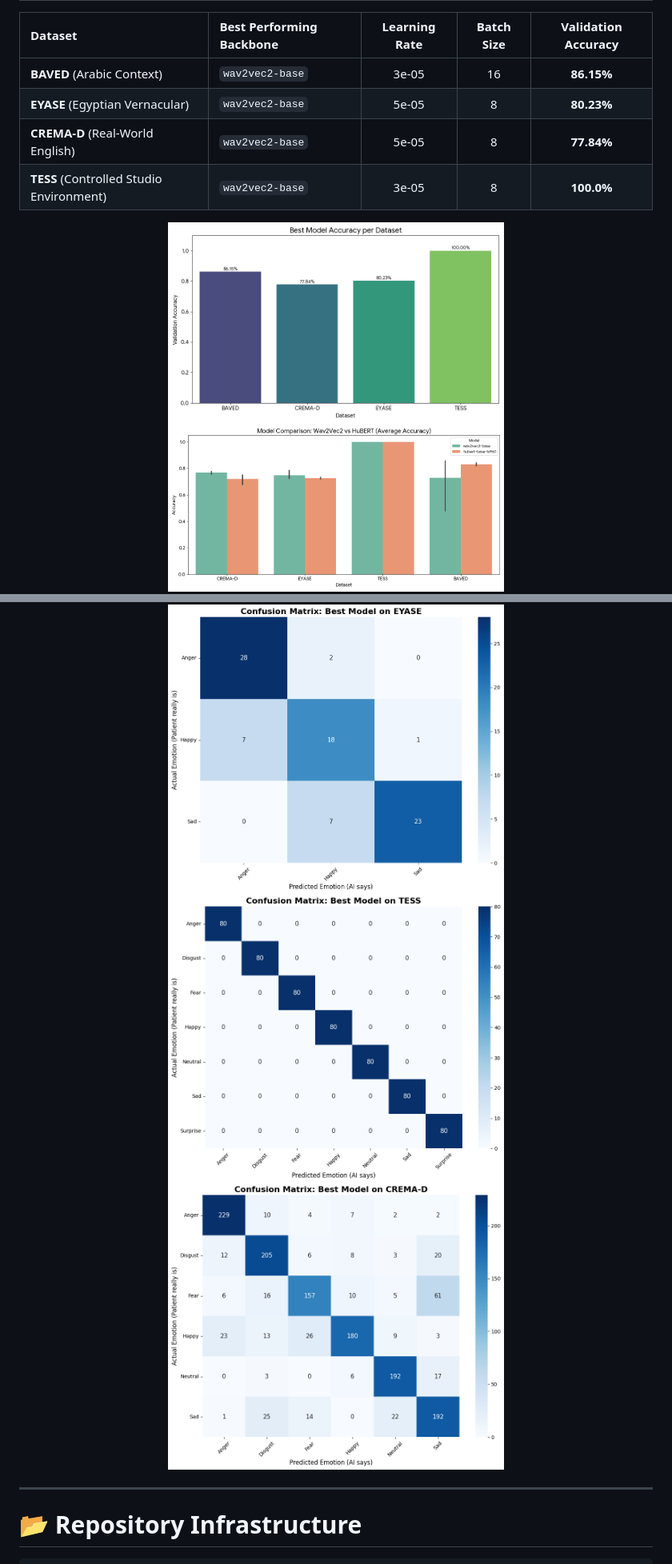
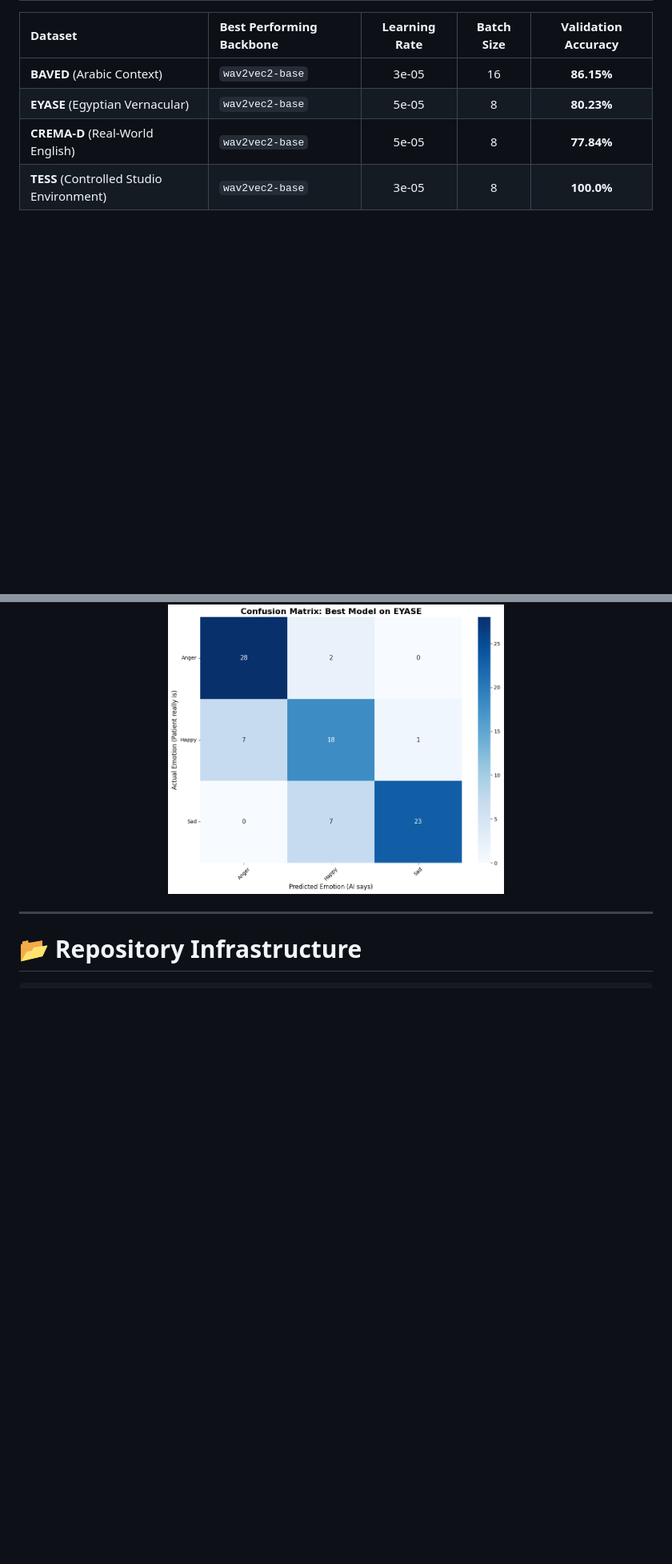
Before and after one commit to Sober-Migo/PACE-Egyptian_Psychiatric_Speech_Analytics, a Markdown page: README.md, 2 parts joined by grey strips. Shown at 80% size. GitHub-like rendering; blank space fills up the shorter version.

```diff
--- a/README.md
+++ b/README.md
@@ -97,12 +97,8 @@ PACE adopts a **Late Decision-Level Multimodal Fusion Architecture**. Individual
 | **TESS** (Controlled Studio Environment) | `wav2vec2-base` | 3e-05 | 8 | **100.0%** |
 
 <p align="center">
-  <img src="assets/best_accuracy_per_dataset.png" width="420" alt="EYASE Confusion Matrix">
-  <img src="assets/HuBERT_vs_Wav2Vec2.png" width="420" alt="EYASE Confusion Matrix">
   <img src="assets/confusion_matrix_BAVED.png" width="420" alt="BAVED Confusion Matrix">
   <img src="assets/confusion_matrix_EYASE.png" width="420" alt="EYASE Confusion Matrix">
-  <img src="assets/confusion_matrix_TESS.png" width="420" alt="EYASE Confusion Matrix">
-  <img src="assets/confusion_matrix_CREMA-D.png" width="420" alt="EYASE Confusion Matrix">
 </p>
 
 ---
```
Also changed, not shown: other parts of README.md (+29 -10 lines).
